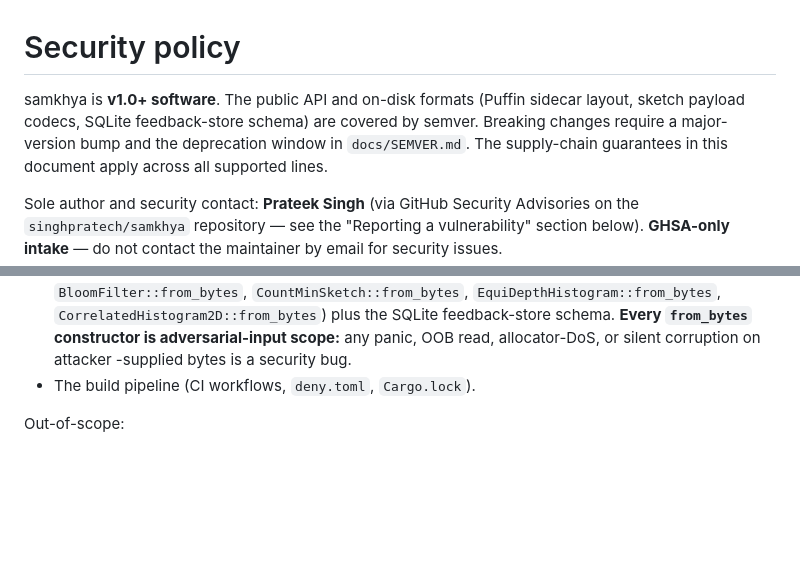
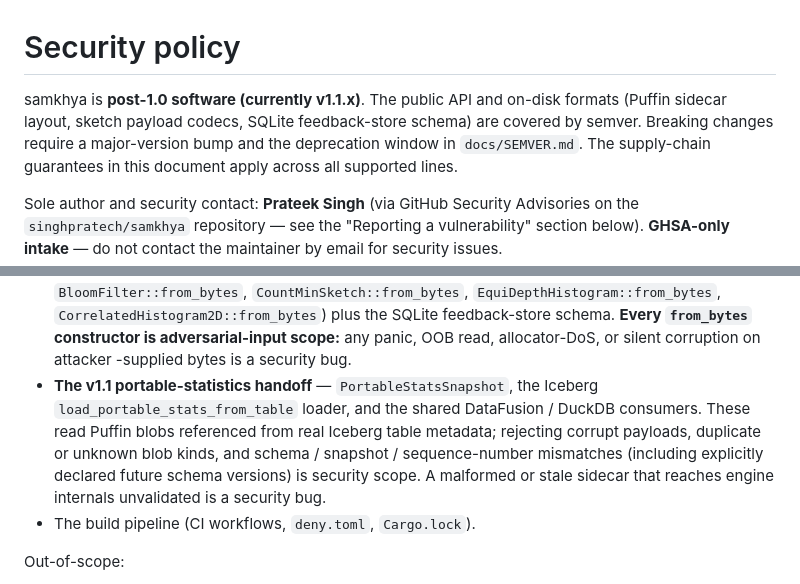
Before and after one commit to singhpratech/samkhya, a Markdown page: SECURITY.md, 2 parts joined by grey strips. Drawn GitHub-style; blank space fills up the shorter version.

Commit message:
docs(security): reflect v1.1 — current version + portable-stats attack surface
- Lede: 'v1.0+ software' -> 'post-1.0 (currently v1.1.x)'.
- Scope: add the v1.1 portable-statistics handoff (PortableStatsSnapshot,
  Iceberg load_portable_stats_from_table, shared DataFusion/DuckDB consumers)
  as in-scope adversarial-input surface — corrupt/duplicate/unknown/stale/
  schema-mismatch Puffin blobs reaching engine internals unvalidated are bugs.

Verified unchanged and left as-is: fuzz/sanitizer are still not CI-scheduled
(ci.yml line 225), feature flags tabpfn_http/llm_http match samkhya-core.

Co-Authored-By: Claude Opus 4.8 (1M context) <noreply@anthropic.com>

```diff
--- a/SECURITY.md
+++ b/SECURITY.md
@@ -1,8 +1,8 @@
 # Security policy
 
-samkhya is **v1.0+ software**. The public API and on-disk formats (Puffin
-sidecar layout, sketch payload codecs, SQLite feedback-store schema) are
-covered by semver. Breaking changes require a major-version bump and the
+samkhya is **post-1.0 software (currently v1.1.x)**. The public API and
+on-disk formats (Puffin sidecar layout, sketch payload codecs, SQLite
+feedback-store schema) are covered by semver. Breaking changes require a major-version bump and the
 deprecation window in `docs/SEMVER.md`. The supply-chain guarantees in
 this document apply across all supported lines.
 
@@ -82,6 +82,13 @@ In-scope:
   schema. **Every `from_bytes` constructor is adversarial-input scope:**
   any panic, OOB read, allocator-DoS, or silent corruption on attacker
   -supplied bytes is a security bug.
+* **The v1.1 portable-statistics handoff** — `PortableStatsSnapshot`, the
+  Iceberg `load_portable_stats_from_table` loader, and the shared DataFusion /
+  DuckDB consumers. These read Puffin blobs referenced from real Iceberg table
+  metadata; rejecting corrupt payloads, duplicate or unknown blob kinds, and
+  schema / snapshot / sequence-number mismatches (including explicitly declared
+  future schema versions) is security scope. A malformed or stale sidecar that
+  reaches engine internals unvalidated is a security bug.
 * The build pipeline (CI workflows, `deny.toml`, `Cargo.lock`).
 
 Out-of-scope:
```
